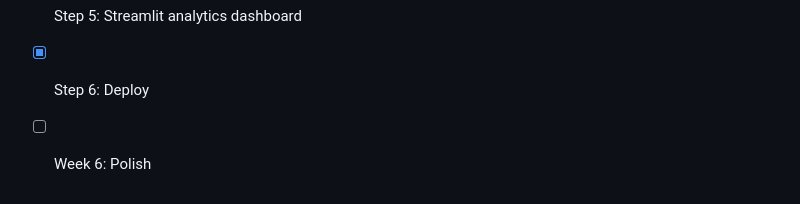
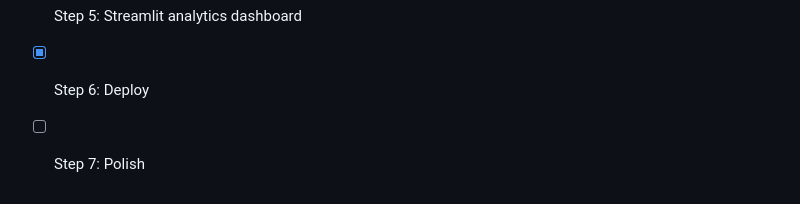
Before and after one commit to swago72/cx-knowledge-assistant, a Markdown page: README.md, the part around the change. Drawn GitHub-style.

```diff
--- a/README.md
+++ b/README.md
@@ -112,4 +112,4 @@ cx-knowledge-assistant/
 - [x] Step 4: Telemetry logging
 - [x] Step 5: Streamlit analytics dashboard
 - [x] Step 6: Deploy
-- [ ] Week 6: Polish
+- [ ] Step 7: Polish
```
